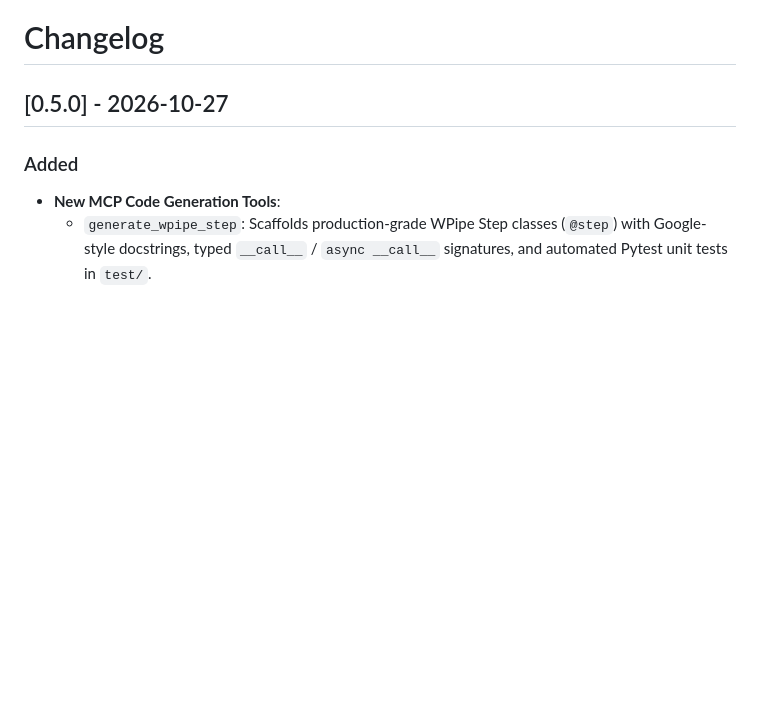
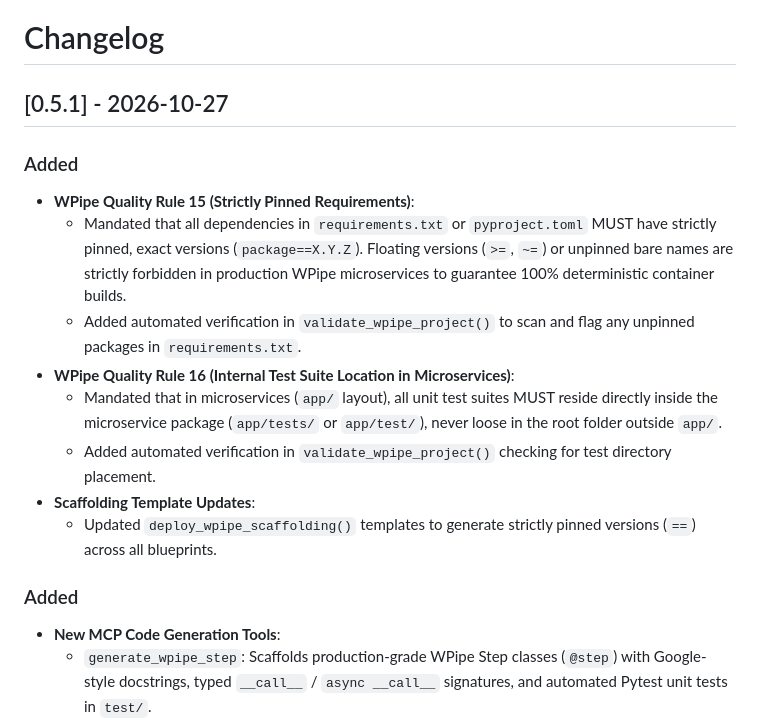
Before and after one commit to wisrovi/wpipe-mcp, a Markdown page: CHANGELOG.md, the part around the change. Rendered like a GitHub page; blank space fills up the shorter version.

Commit message:
[DOCS] Document release 0.5.1 with Rule 15 and Rule 16

```diff
--- a/CHANGELOG.md
+++ b/CHANGELOG.md
@@ -1,6 +1,16 @@
 # Changelog
 
-## [0.5.0] - 2026-10-27
+## [0.5.1] - 2026-10-27
+
+### Added
+- **WPipe Quality Rule 15 (Strictly Pinned Requirements)**:
+  - Mandated that all dependencies in `requirements.txt` or `pyproject.toml` MUST have strictly pinned, exact versions (`package==X.Y.Z`). Floating versions (`>=`, `~=`) or unpinned bare names are strictly forbidden in production WPipe microservices to guarantee 100% deterministic container builds.
+  - Added automated verification in `validate_wpipe_project()` to scan and flag any unpinned packages in `requirements.txt`.
+- **WPipe Quality Rule 16 (Internal Test Suite Location in Microservices)**:
+  - Mandated that in microservices (`app/` layout), all unit test suites MUST reside directly inside the microservice package (`app/tests/` or `app/test/`), never loose in the root folder outside `app/`.
+  - Added automated verification in `validate_wpipe_project()` checking for test directory placement.
+- **Scaffolding Template Updates**:
+  - Updated `deploy_wpipe_scaffolding()` templates to generate strictly pinned versions (`==`) across all blueprints.
 
 ### Added
 - **New MCP Code Generation Tools**:
```
